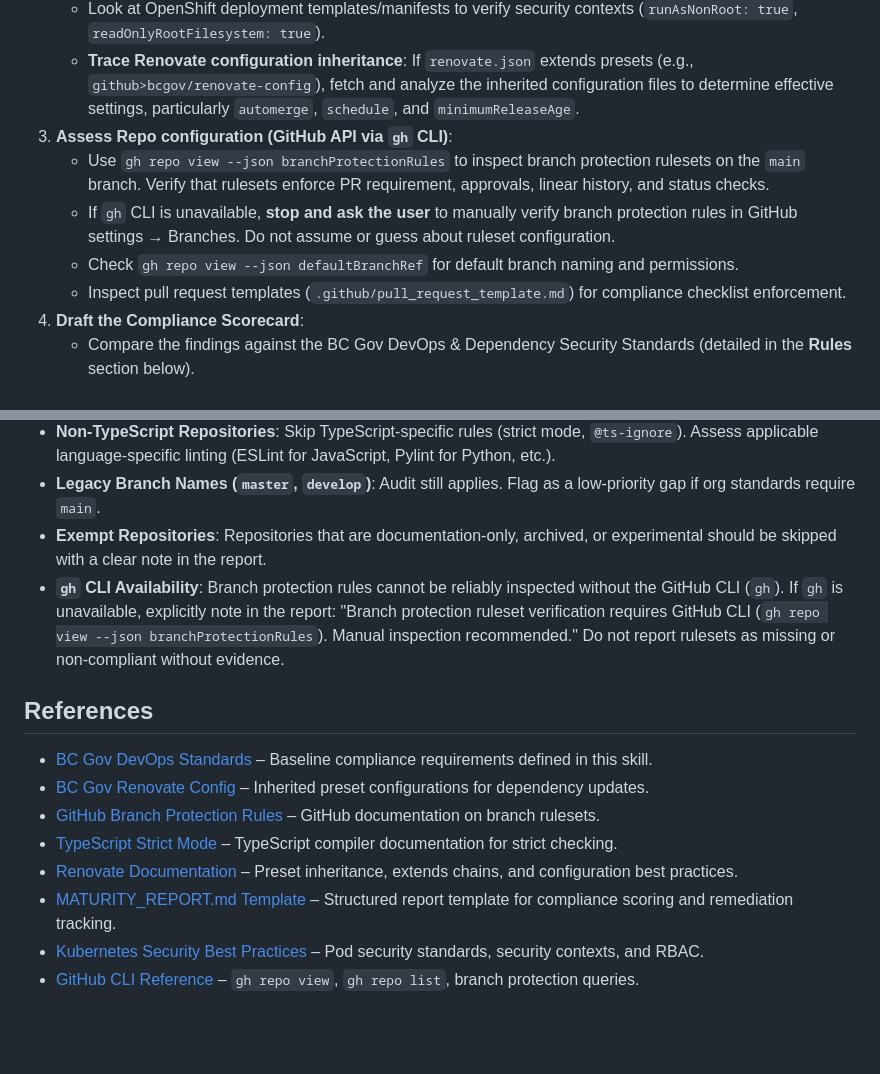
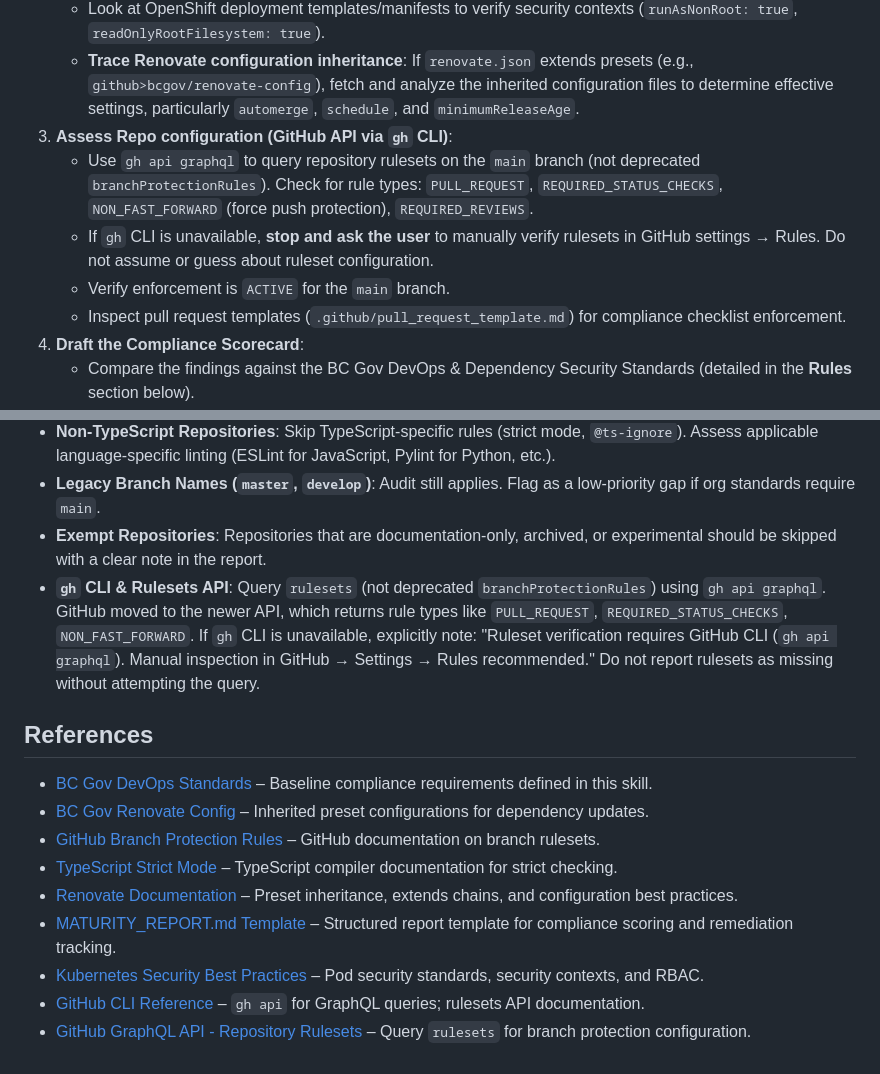
Before and after one commit to bcgov/agent-skills, a Markdown page: skills/github-repo-setup/SKILL.md, 2 parts joined by grey strips. Rendered like a GitHub page; blank space fills up the shorter version.

Commit message:
fix: use correct gh rulesets API instead of deprecated branchProtectionRules
- GitHub moved to rulesets API; branchProtectionRules is deprecated
- Update workflow to query rulesets with rule types: PULL_REQUEST, REQUIRED_STATUS_CHECKS, NON_FAST_FORWARD
- Verify enforcement is ACTIVE on main branch
- Add edge case guidance for rulesets API vs deprecated API
- Update references to gh api documentation

```diff
--- a/skills/github-repo-setup/SKILL.md
+++ b/skills/github-repo-setup/SKILL.md
@@ -29,9 +29,9 @@ Evaluate repository compliance against contractually mandated BC Gov DevOps and
    - Look at OpenShift deployment templates/manifests to verify security contexts (`runAsNonRoot: true`, `readOnlyRootFilesystem: true`).
    - **Trace Renovate configuration inheritance**: If `renovate.json` extends presets (e.g., `github>bcgov/renovate-config`), fetch and analyze the inherited configuration files to determine effective settings, particularly `automerge`, `schedule`, and `minimumReleaseAge`.
 3. **Assess Repo configuration (GitHub API via `gh` CLI)**:
-   - Use `gh repo view --json branchProtectionRules` to inspect branch protection rulesets on the `main` branch. Verify that rulesets enforce PR requirement, approvals, linear history, and status checks.
-   - If `gh` CLI is unavailable, **stop and ask the user** to manually verify branch protection rules in GitHub settings → Branches. Do not assume or guess about ruleset configuration.
-   - Check `gh repo view --json defaultBranchRef` for default branch naming and permissions.
+   - Use `gh api graphql` to query repository rulesets on the `main` branch (not deprecated `branchProtectionRules`). Check for rule types: `PULL_REQUEST`, `REQUIRED_STATUS_CHECKS`, `NON_FAST_FORWARD` (force push protection), `REQUIRED_REVIEWS`.
+   - If `gh` CLI is unavailable, **stop and ask the user** to manually verify rulesets in GitHub settings → Rules. Do not assume or guess about ruleset configuration.
+   - Verify enforcement is `ACTIVE` for the `main` branch.
    - Inspect pull request templates (`.github/pull_request_template.md`) for compliance checklist enforcement.
 4. **Draft the Compliance Scorecard**:
    - Compare the findings against the BC Gov DevOps & Dependency Security Standards (detailed in the **Rules** section below).
@@ -106,7 +106,7 @@ Always generate a `MATURITY_REPORT.md` file in the root of the audited repositor
 - **Non-TypeScript Repositories**: Skip TypeScript-specific rules (strict mode, `@ts-ignore`). Assess applicable language-specific linting (ESLint for JavaScript, Pylint for Python, etc.).
 - **Legacy Branch Names (`master`, `develop`)**: Audit still applies. Flag as a low-priority gap if org standards require `main`.
 - **Exempt Repositories**: Repositories that are documentation-only, archived, or experimental should be skipped with a clear note in the report.
-- **`gh` CLI Availability**: Branch protection rules cannot be reliably inspected without the GitHub CLI (`gh`). If `gh` is unavailable, explicitly note in the report: "Branch protection ruleset verification requires GitHub CLI (`gh repo view --json branchProtectionRules`). Manual inspection recommended." Do not report rulesets as missing or non-compliant without evidence.
+- **`gh` CLI & Rulesets API**: Query `rulesets` (not deprecated `branchProtectionRules`) using `gh api graphql`. GitHub moved to the newer API, which returns rule types like `PULL_REQUEST`, `REQUIRED_STATUS_CHECKS`, `NON_FAST_FORWARD`. If `gh` CLI is unavailable, explicitly note: "Ruleset verification requires GitHub CLI (`gh api graphql`). Manual inspection in GitHub → Settings → Rules recommended." Do not report rulesets as missing without attempting the query.
 
 ## References
 
@@ -117,4 +117,5 @@ Always generate a `MATURITY_REPORT.md` file in the root of the audited repositor
 - [Renovate Documentation](https://docs.renovatebot.com/) – Preset inheritance, extends chains, and configuration best practices.
 - [MATURITY_REPORT.md Template](./resources/REPORT_TEMPLATE.md) – Structured report template for compliance scoring and remediation tracking.
 - [Kubernetes Security Best Practices](https://kubernetes.io/docs/concepts/security/) – Pod security standards, security contexts, and RBAC.
-- [GitHub CLI Reference](https://cli.github.com/manual/gh_repo_view) – `gh repo view`, `gh repo list`, branch protection queries.
+- [GitHub CLI Reference](https://cli.github.com/manual/gh_api) – `gh api` for GraphQL queries; rulesets API documentation.
+- [GitHub GraphQL API - Repository Rulesets](https://docs.github.com/en/graphql/reference/objects#repository) – Query `rulesets` for branch protection configuration.
```
